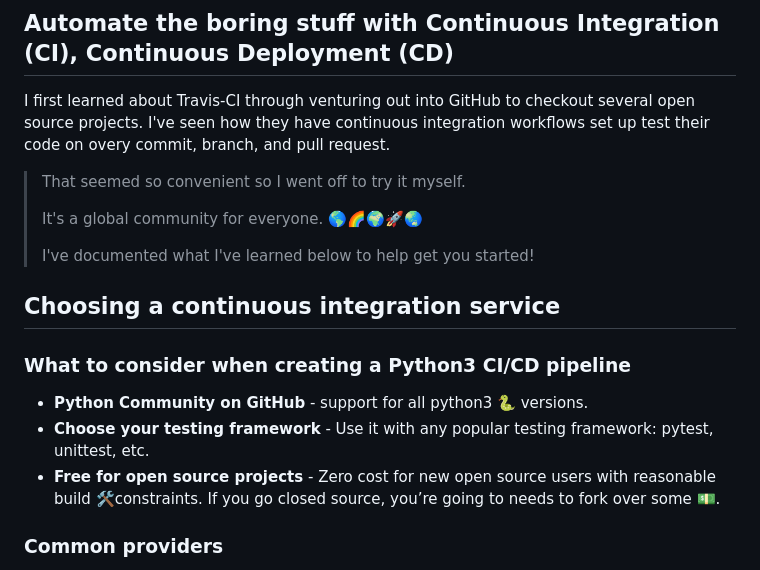
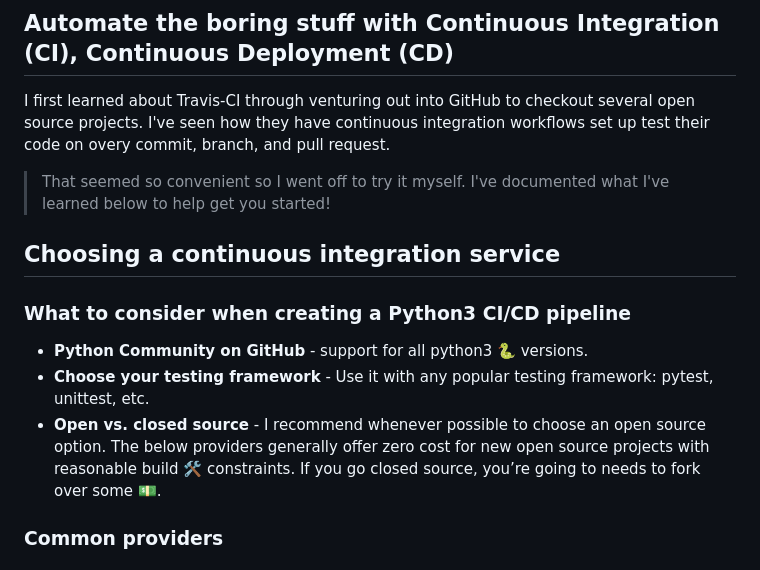
Before and after one commit to iancleary/nuxtjs-contentful-blog, a Markdown page: blog/introduction-to-ci-cd.md, the part around one of its changes. Drawn GitHub-style.

```diff
--- a/blog/introduction-to-ci-cd.md
+++ b/blog/introduction-to-ci-cd.md
@@ -10,9 +10,6 @@ tags: ['travis-ci', 'python'] #, 'docker', 'aws', 'ansible']
 I first learned about Travis-CI through venturing out into GitHub to checkout several open source projects. I've seen how they have continuous integration workflows set up test their code on overy commit, branch, and pull request.
 
 > That seemed so convenient so I went off to try it myself.
->
-> It's a global community for everyone. 🌎🌈🌍🚀🌏
->
 > I've documented what I've learned below to help get you started!
 
 ## Choosing a continuous integration service
@@ -21,7 +18,7 @@ I first learned about Travis-CI through venturing out into GitHub to checkout se
 
 - **Python Community on GitHub** - support for all python3 🐍 versions.
 - **Choose your testing framework** - Use it with any popular testing framework: pytest, unittest, etc.
-- **Free for open source projects** - Zero cost for new open source users with reasonable build 🛠constraints. If you go closed source, you’re going to needs to fork over some 💵.
+- **Open vs. closed source** - I recommend whenever possible to choose an open source option. The below providers generally offer zero cost for new open source projects with reasonable build 🛠 constraints. If you go closed source, you’re going to needs to fork over some 💵.
 
 ### Common providers
 
```
Also changed, not shown: other parts of blog/introduction-to-ci-cd.md (+46 -14 lines), blog/images/travis-ci-github-authorizating-repo-20191103.png (added), blog/images/travis-ci-github-configured-applications-20191103.png (added), blog/images/travis-ci-pypackage-build-summary-20191103.png (added), blog/images/travis-ci-pypackage-dashboard-20191103.png (added).
